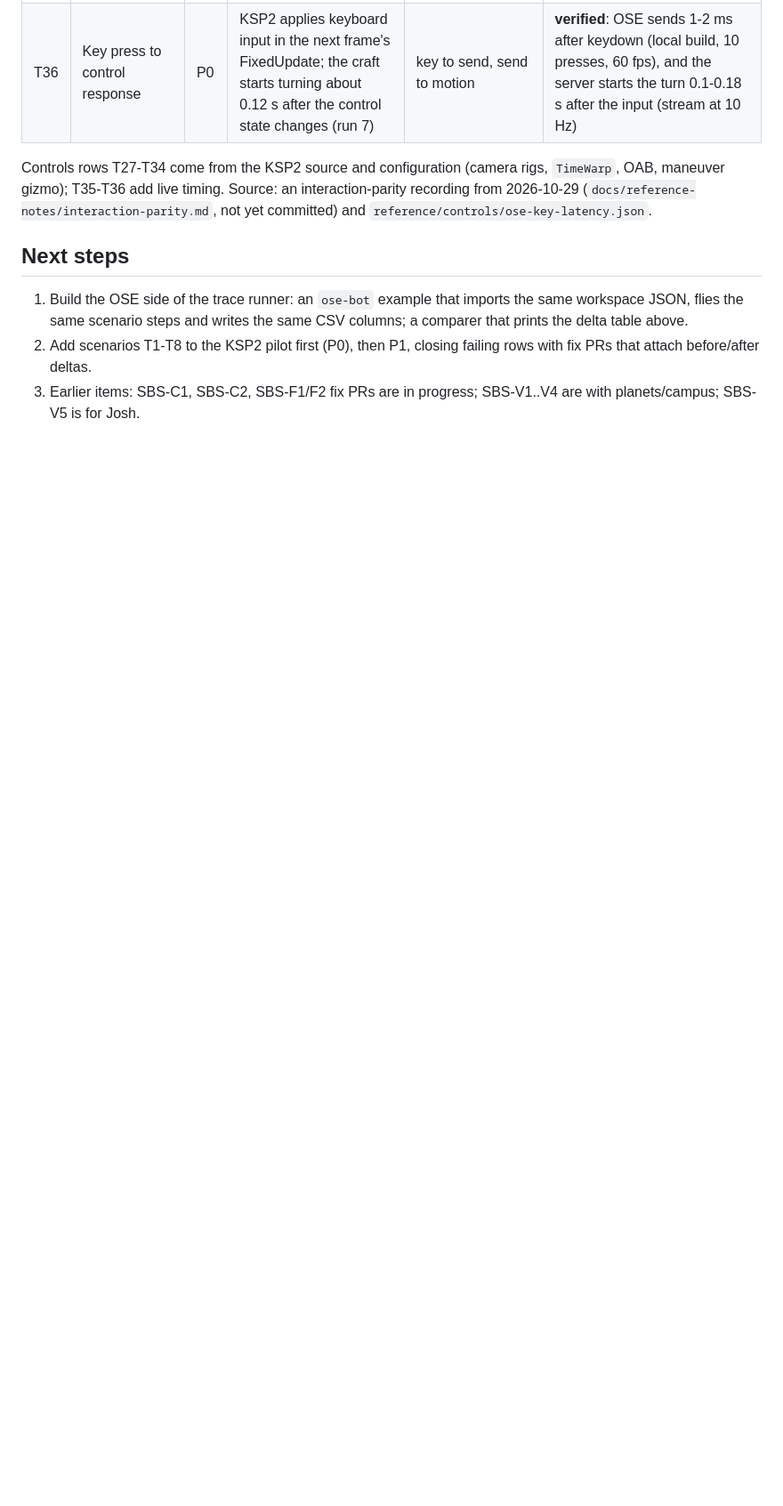
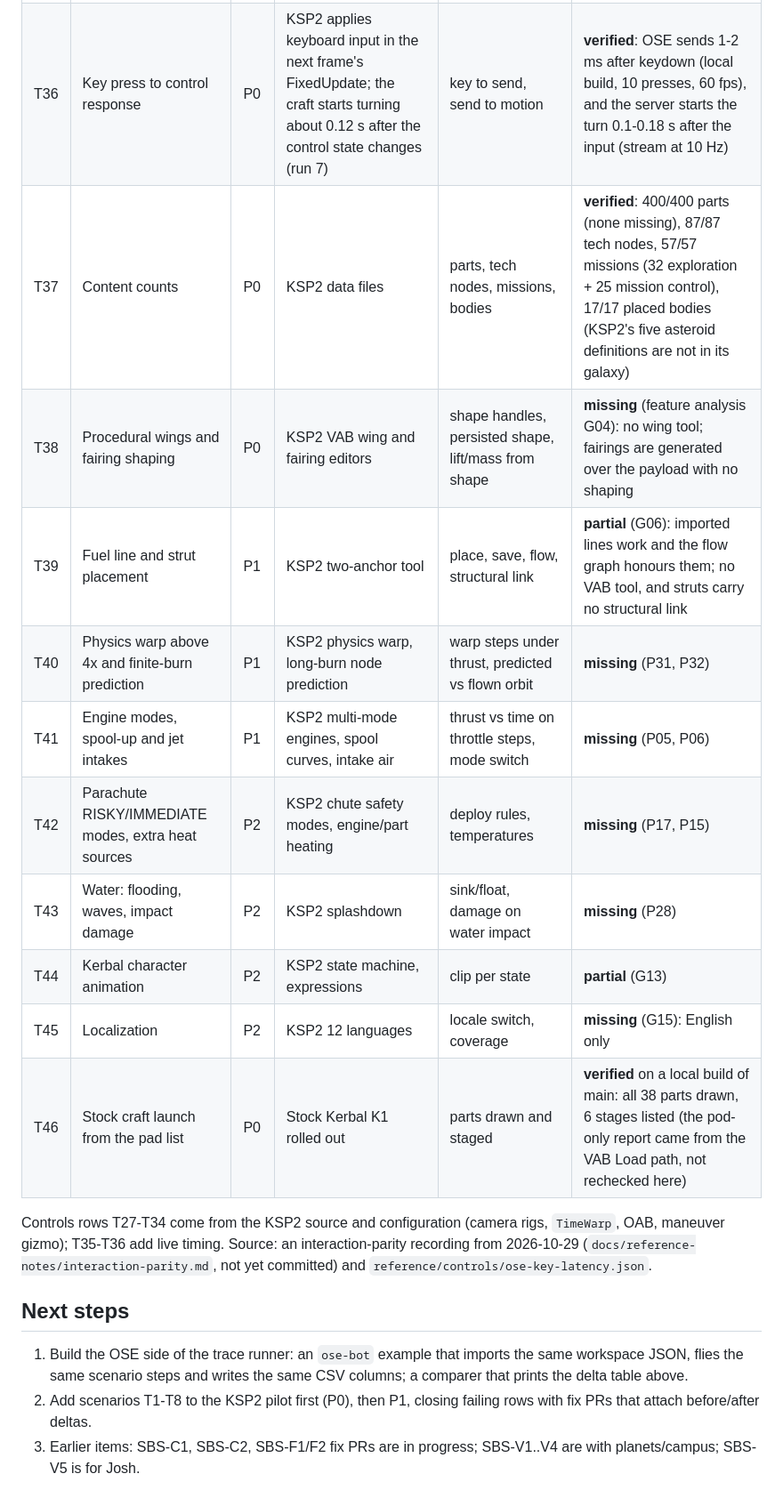
Before and after one commit to unknown201/OpenSpaceExplorer, a Markdown page: docs/ksp2-side-by-side-gaps.md, the part around the change. Shown at 89% size. Drawn GitHub-style; blank space fills up the shorter version.

Commit message:
Gap report: features rows T37-T46 (content counts verified, remaining features ranked)
Co-Authored-By: Claude Opus 5.5 <noreply@anthropic.com>

```diff
--- a/docs/ksp2-side-by-side-gaps.md
+++ b/docs/ksp2-side-by-side-gaps.md
@@ -232,6 +232,16 @@ P2 completeness.
 | T34 | Maneuver handle drag | P1 | KSP2 adds (displacement / (strength x DPI))^2 m/s every frame while held | m/s per pixel per frame | **failing**: OSE sets an absolute 1 m/s per pixel (0.1 with Shift); KSP2 is a held-rate control with no Shift factor |
 | T35 | Throttle keys | P0 | KSP2 Shift/Ctrl change the throttle 1.0 per real second; Z full, X cut | ramp rate, presets | **verified** (same equation and presets in `input.rs`) |
 | T36 | Key press to control response | P0 | KSP2 applies keyboard input in the next frame's FixedUpdate; the craft starts turning about 0.12 s after the control state changes (run 7) | key to send, send to motion | **verified**: OSE sends 1-2 ms after keydown (local build, 10 presses, 60 fps), and the server starts the turn 0.1-0.18 s after the input (stream at 10 Hz) |
+| T37 | Content counts | P0 | KSP2 data files | parts, tech nodes, missions, bodies | **verified**: 400/400 parts (none missing), 87/87 tech nodes, 57/57 missions (32 exploration + 25 mission control), 17/17 placed bodies (KSP2's five asteroid definitions are not in its galaxy) |
+| T38 | Procedural wings and fairing shaping | P0 | KSP2 VAB wing and fairing editors | shape handles, persisted shape, lift/mass from shape | **missing** (feature analysis G04): no wing tool; fairings are generated over the payload with no shaping |
+| T39 | Fuel line and strut placement | P1 | KSP2 two-anchor tool | place, save, flow, structural link | **partial** (G06): imported lines work and the flow graph honours them; no VAB tool, and struts carry no structural link |
+| T40 | Physics warp above 4x and finite-burn prediction | P1 | KSP2 physics warp, long-burn node prediction | warp steps under thrust, predicted vs flown orbit | **missing** (P31, P32) |
+| T41 | Engine modes, spool-up and jet intakes | P1 | KSP2 multi-mode engines, spool curves, intake air | thrust vs time on throttle steps, mode switch | **missing** (P05, P06) |
+| T42 | Parachute RISKY/IMMEDIATE modes, extra heat sources | P2 | KSP2 chute safety modes, engine/part heating | deploy rules, temperatures | **missing** (P17, P15) |
+| T43 | Water: flooding, waves, impact damage | P2 | KSP2 splashdown | sink/float, damage on water impact | **missing** (P28) |
+| T44 | Kerbal character animation | P2 | KSP2 state machine, expressions | clip per state | **partial** (G13) |
+| T45 | Localization | P2 | KSP2 12 languages | locale switch, coverage | **missing** (G15): English only |
+| T46 | Stock craft launch from the pad list | P0 | Stock Kerbal K1 rolled out | parts drawn and staged | **verified** on a local build of main: all 38 parts drawn, 6 stages listed (the pod-only report came from the VAB Load path, not rechecked here) |
 
 Controls rows T27-T34 come from the KSP2 source and configuration (camera rigs, `TimeWarp`, OAB, maneuver gizmo);
 T35-T36 add live timing. Source: an interaction-parity recording from 2026-10-29 (`docs/reference-notes/interaction-parity.md`,
```
